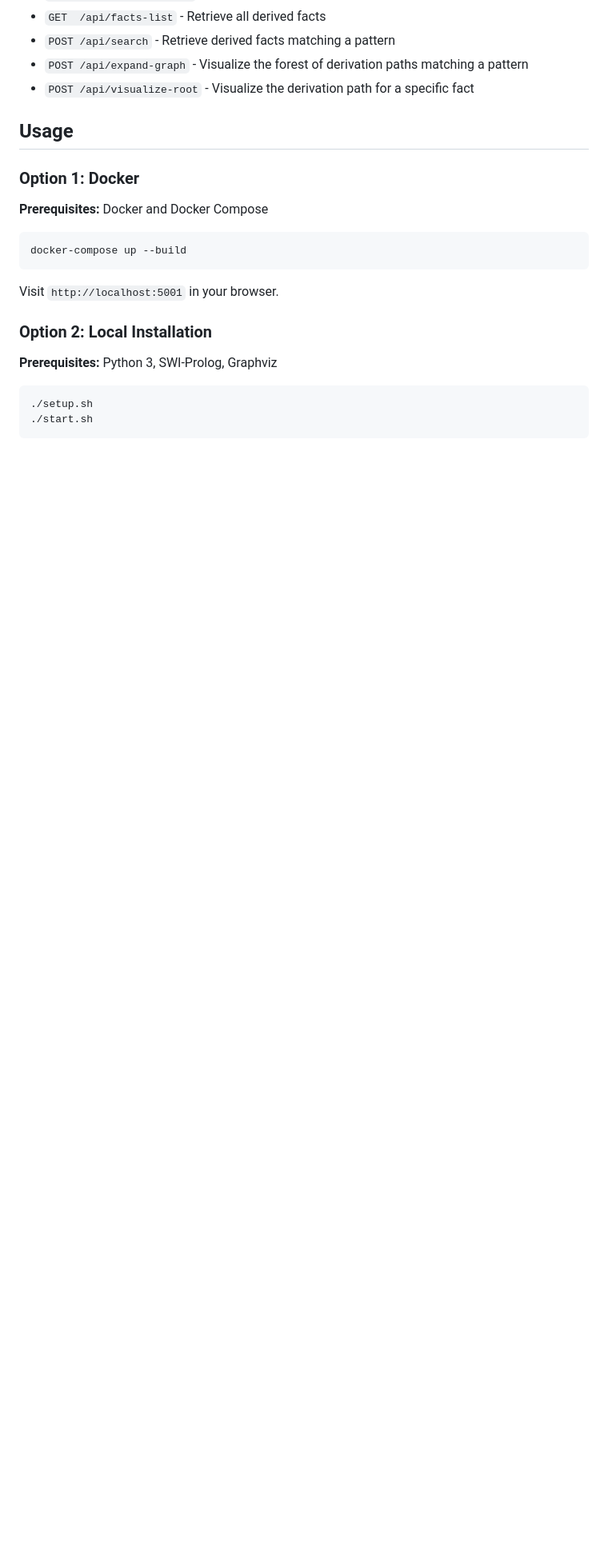
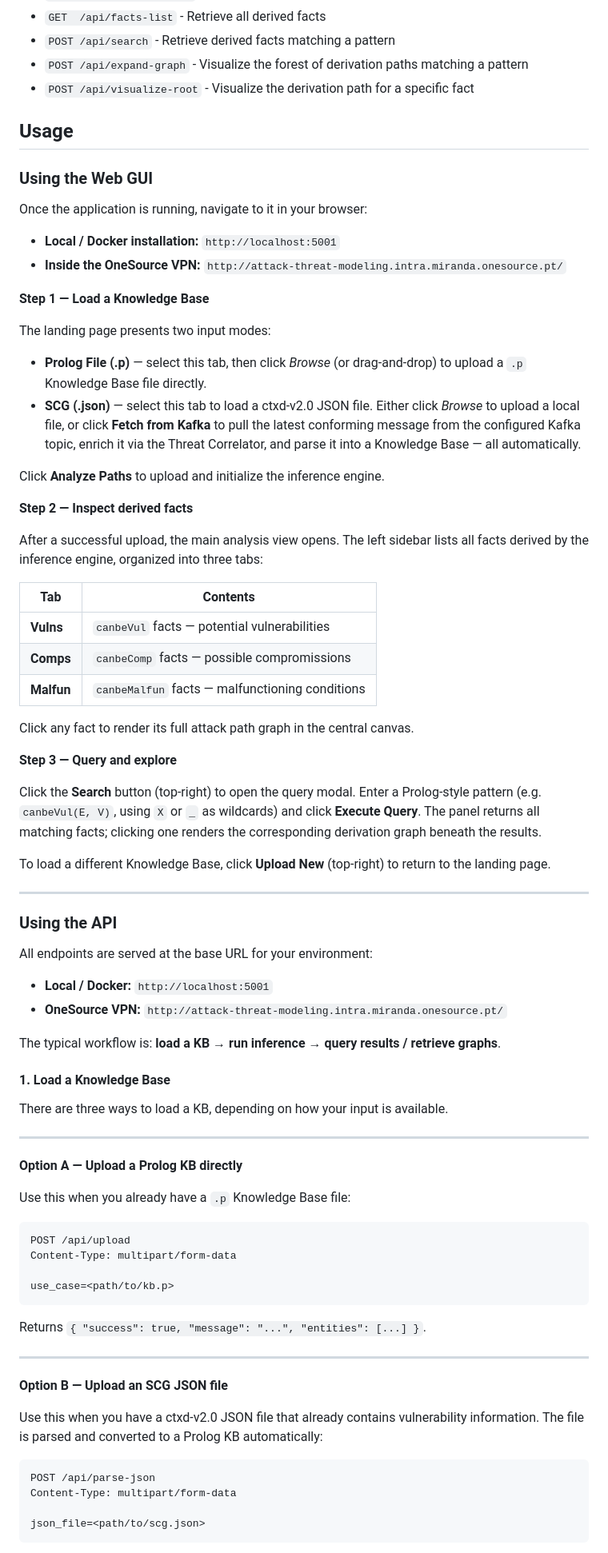
Before and after one commit to netgroup-polito/paths, a Markdown page: README.md, the part around one of its changes. Shown at 80% size. GitHub-like rendering; blank space fills up the shorter version.

Commit message:
updated readme with clearer usage info

````diff
--- a/README.md
+++ b/README.md
@@ -61,22 +61,81 @@ When using the provided GUI, the graphs are visually rendered with Cytoscape.
 - `POST /api/visualize-root` - Visualize the derivation path for a specific fact
 
 ## Usage
-### Option 1: Docker
 
-**Prerequisites:** Docker and Docker Compose
+### Using the Web GUI
 
-```bash
-docker-compose up --build
+Once the application is running, navigate to it in your browser:
+
+- **Local / Docker installation:** `http://localhost:5001`
+- **Inside the OneSource VPN:** `http://attack-threat-modeling.intra.miranda.onesource.pt/`
+
+**Step 1 — Load a Knowledge Base**
+
+The landing page presents two input modes:
+
+- **Prolog File (.p)** — select this tab, then click *Browse* (or drag-and-drop) to upload a `.p` Knowledge Base file directly.
+- **SCG (.json)** — select this tab to load a ctxd-v2.0 JSON file. Either click *Browse* to upload a local file, or click **Fetch from Kafka** to pull the latest conforming message from the configured Kafka topic, enrich it via the Threat Correlator, and parse it into a Knowledge Base — all automatically.
+
+Click **Analyze Paths** to upload and initialize the inference engine.
+
+**Step 2 — Inspect derived facts**
+
+After a successful upload, the main analysis view opens. The left sidebar lists all facts derived by the inference engine, organized into three tabs:
+
+| Tab | Contents |
+|-----|----------|
+| **Vulns** | `canbeVul` facts — potential vulnerabilities |
+| **Comps** | `canbeComp` facts — possible compromissions |
+| **Malfun** | `canbeMalfun` facts — malfunctioning conditions |
+
+Click any fact to render its full attack path graph in the central canvas.
+
+**Step 3 — Query and explore**
+
+Click the **Search** button (top-right) to open the query modal. Enter a Prolog-style pattern (e.g. `canbeVul(E, V)`, using `X` or `_` as wildcards) and click **Execute Query**. The panel returns all matching facts; clicking one renders the corresponding derivation graph beneath the results.
+
+To load a different Knowledge Base, click **Upload New** (top-right) to return to the landing page.
+
+---
+
+### Using the API
+
+All endpoints are served at the base URL for your environment:
+
+- **Local / Docker:** `http://localhost:5001`
+- **OneSource VPN:** `http://attack-threat-modeling.intra.miranda.onesource.pt/`
+
+The typical workflow is: **load a KB → run inference → query results / retrieve graphs**.
+
+#### 1. Load a Knowledge Base
+
+There are three ways to load a KB, depending on how your input is available.
+
+---
+
+**Option A — Upload a Prolog KB directly**
+
+Use this when you already have a `.p` Knowledge Base file:
+
+```http
+POST /api/upload
+Content-Type: multipart/form-data
+
+use_case=<path/to/kb.p>
 ```
 
-Visit `http://localhost:5001` in your browser.
+Returns `{ "success": true, "message": "...", "entities": [...] }`.
 
-### Option 2: Local Installation
+---
 
-**Prerequisites:** Python 3, SWI-Prolog, Graphviz
+**Option B — Upload an SCG JSON file**
 
-```bash
-./setup.sh
-./start.sh
+Use this when you have a ctxd-v2.0 JSON file that already contains vulnerability information. The file is parsed and converted to a Prolog KB automatically:
+
+```http
+POST /api/parse-json
+Content-Type: multipart/form-data
+
+json_file=<path/to/scg.json>
 ```
 
````
Also changed, not shown: other parts of README.md (+115 -1 lines).
